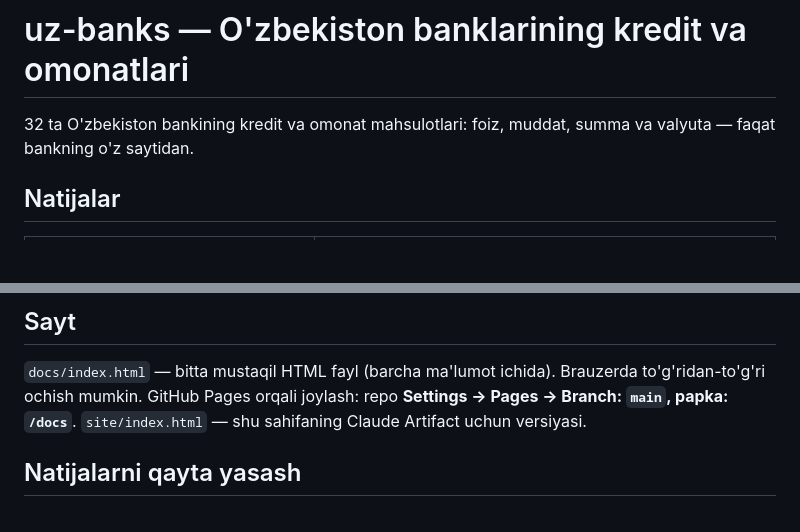
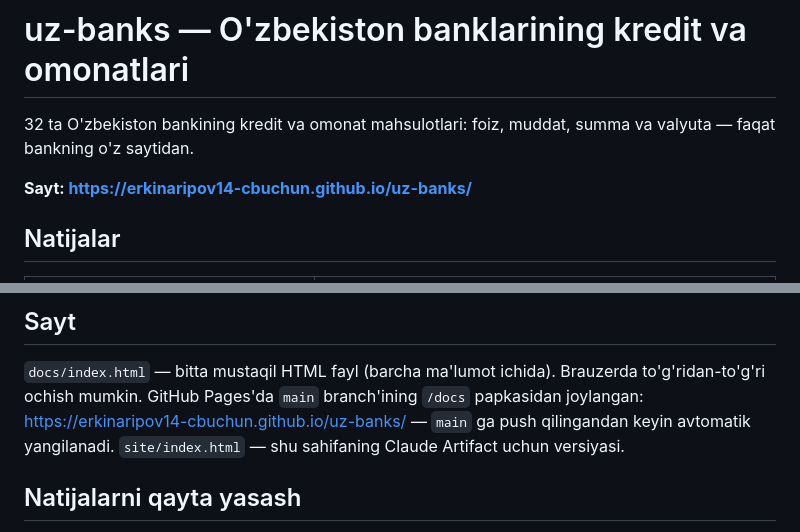
Before and after one commit to erkinaripov14-cbuchun/uz-banks, a Markdown page: README.md, 2 parts joined by grey strips. GitHub-like rendering; blank space fills up the shorter version.

Commit message:
Link the GitHub Pages site in README
Co-Authored-By: Claude Opus 5.5 <noreply@anthropic.com>
Claude-Session: https://claude.ai/code/session_01WBEE3seDEXSJoGf4V5Zkid

```diff
--- a/README.md
+++ b/README.md
@@ -2,6 +2,8 @@
 
 32 ta O'zbekiston bankining kredit va omonat mahsulotlari: foiz, muddat, summa va valyuta —
 faqat bankning o'z saytidan.
+
+**Sayt: https://erkinaripov14-cbuchun.github.io/uz-banks/**
 
 ## Natijalar
 
@@ -95,7 +97,8 @@ pytest -q        # lokal test-sayt ustida, internet kerak emas
 ## Sayt
 
 `docs/index.html` — bitta mustaqil HTML fayl (barcha ma'lumot ichida). Brauzerda to'g'ridan-to'g'ri
-ochish mumkin. GitHub Pages orqali joylash: repo **Settings → Pages → Branch: `main`, papka: `/docs`**.
+ochish mumkin. GitHub Pages'da `main` branch'ining `/docs` papkasidan joylangan:
+https://erkinaripov14-cbuchun.github.io/uz-banks/ — `main` ga push qilingandan keyin avtomatik yangilanadi.
 `site/index.html` — shu sahifaning Claude Artifact uchun versiyasi.
 
 ## Natijalarni qayta yasash
```
